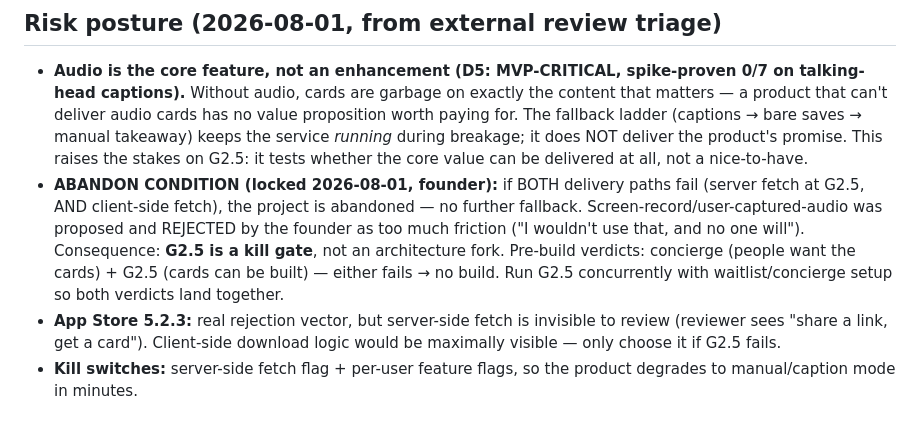
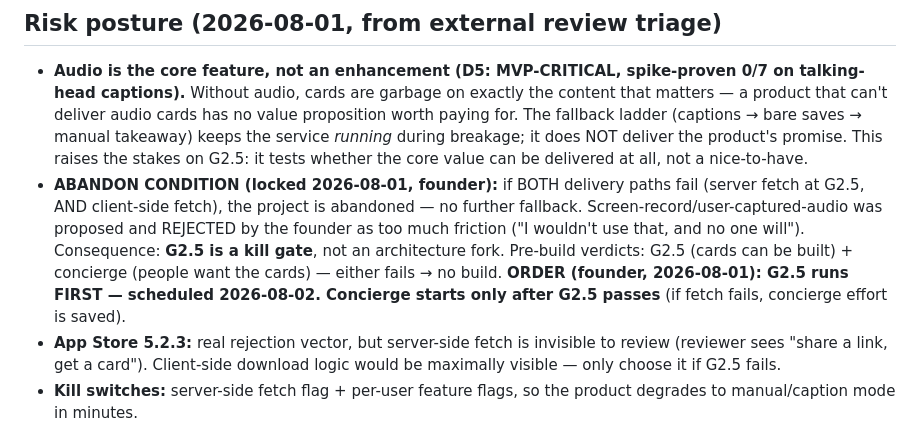
Before and after one commit to des369code/Giso, a Markdown page: TODOS.md, the part around the change. Rendered like a GitHub page.

Commit message:
Order: G2.5 runs first (2026-08-02), concierge after if it passes
Founder's order: if fetch fails, concierge effort is saved.
G2.5 = kill gate; concierge only follows a pass.

Co-Authored-By: Claude <noreply@anthropic.com>

```diff
--- a/TODOS.md
+++ b/TODOS.md
@@ -17,7 +17,7 @@ Concierge cards also become the eval gold baseline (D6).
 
 ## Risk posture (2026-08-01, from external review triage)
 - **Audio is the core feature, not an enhancement (D5: MVP-CRITICAL, spike-proven 0/7 on talking-head captions).** Without audio, cards are garbage on exactly the content that matters — a product that can't deliver audio cards has no value proposition worth paying for. The fallback ladder (captions → bare saves → manual takeaway) keeps the service *running* during breakage; it does NOT deliver the product's promise. This raises the stakes on G2.5: it tests whether the core value can be delivered at all, not a nice-to-have.
-- **ABANDON CONDITION (locked 2026-08-01, founder):** if BOTH delivery paths fail (server fetch at G2.5, AND client-side fetch), the project is abandoned — no further fallback. Screen-record/user-captured-audio was proposed and REJECTED by the founder as too much friction ("I wouldn't use that, and no one will"). Consequence: **G2.5 is a kill gate**, not an architecture fork. Pre-build verdicts: concierge (people want the cards) + G2.5 (cards can be built) — either fails → no build. Run G2.5 concurrently with waitlist/concierge setup so both verdicts land together.
+- **ABANDON CONDITION (locked 2026-08-01, founder):** if BOTH delivery paths fail (server fetch at G2.5, AND client-side fetch), the project is abandoned — no further fallback. Screen-record/user-captured-audio was proposed and REJECTED by the founder as too much friction ("I wouldn't use that, and no one will"). Consequence: **G2.5 is a kill gate**, not an architecture fork. Pre-build verdicts: G2.5 (cards can be built) + concierge (people want the cards) — either fails → no build. **ORDER (founder, 2026-08-01): G2.5 runs FIRST — scheduled 2026-08-02. Concierge starts only after G2.5 passes** (if fetch fails, concierge effort is saved).
 - **App Store 5.2.3:** real rejection vector, but server-side fetch is invisible to review (reviewer sees "share a link, get a card"). Client-side download logic would be maximally visible — only choose it if G2.5 fails.
 - **Kill switches:** server-side fetch flag + per-user feature flags, so the product degrades to manual/caption mode in minutes.
 - **Unit economics (corrected):** production transcription runs self-hosted whisper (free, spike-proven) — NOT the paid Whisper API. Heavy user (~300 reels/mo) ≈ $3–5/mo AI cost. WTP test at the trial paywall (Week 6) decides the price.
```
